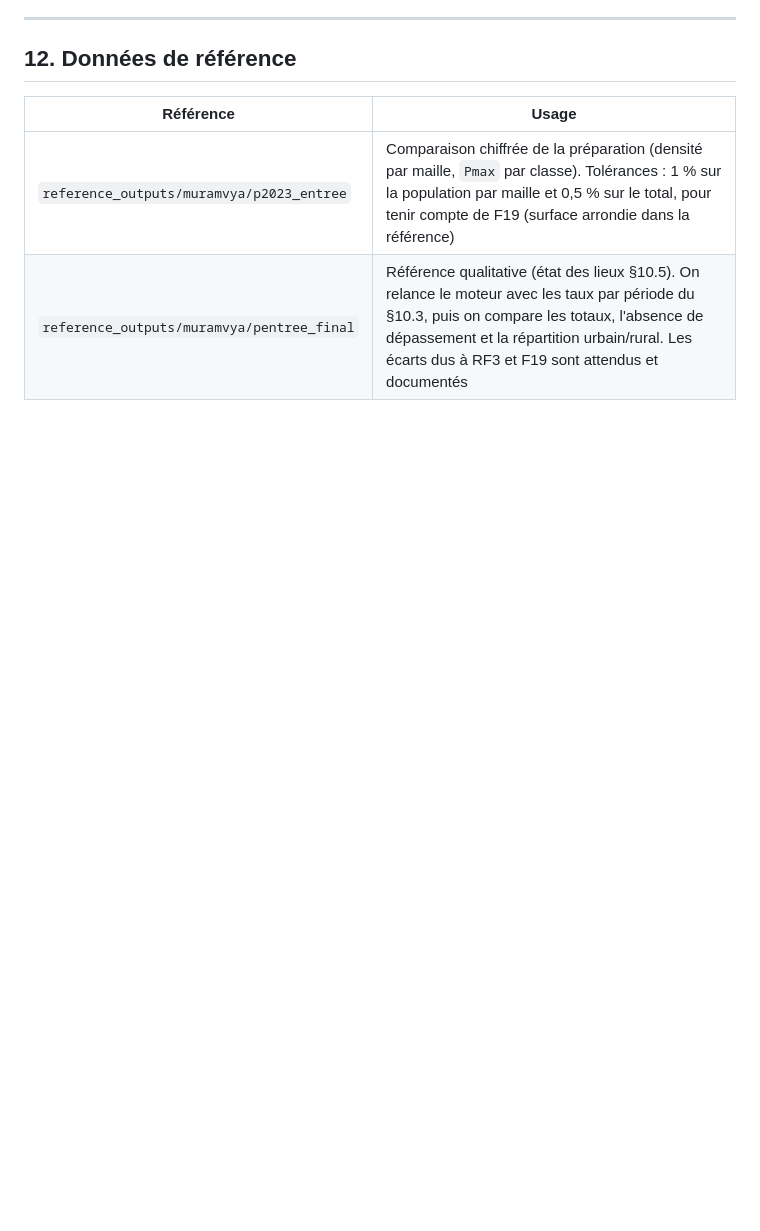
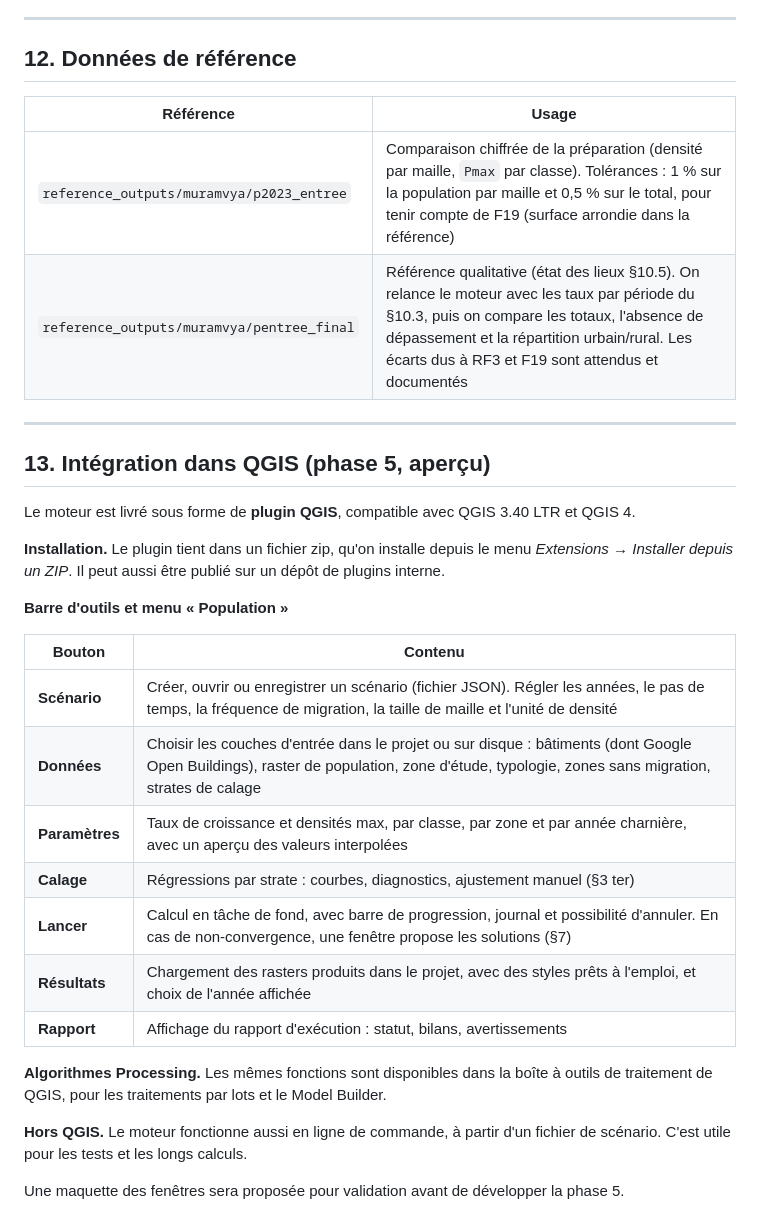
Before and after one commit to GoffinM/poplar-qgis, a Markdown page: docs/spec_moteur.md, the part around one of its changes. GitHub-like rendering; blank space fills up the shorter version.

```diff
--- a/docs/spec_moteur.md
+++ b/docs/spec_moteur.md
@@ -404,3 +436,29 @@ Le rapport est produit en JSON (lisible par une machine) et en texte (lisible pa
 |---|---|
 | `reference_outputs/muramvya/p2023_entree` | Comparaison chiffrée de la préparation (densité par maille, `Pmax` par classe). Tolérances : 1 % sur la population par maille et 0,5 % sur le total, pour tenir compte de F19 (surface arrondie dans la référence) |
 | `reference_outputs/muramvya/pentree_final` | Référence qualitative (état des lieux §10.5). On relance le moteur avec les taux par période du §10.3, puis on compare les totaux, l'absence de dépassement et la répartition urbain/rural. Les écarts dus à RF3 et F19 sont attendus et documentés |
+
+---
+
+## 13. Intégration dans QGIS (phase 5, aperçu)
+
+Le moteur est livré sous forme de **plugin QGIS**, compatible avec QGIS 3.40 LTR et QGIS 4.
+
+**Installation.** Le plugin tient dans un fichier zip, qu'on installe depuis le menu *Extensions → Installer depuis un ZIP*. Il peut aussi être publié sur un dépôt de plugins interne.
+
+**Barre d'outils et menu « Population »**
+
+| Bouton | Contenu |
+|---|---|
+| **Scénario** | Créer, ouvrir ou enregistrer un scénario (fichier JSON). Régler les années, le pas de temps, la fréquence de migration, la taille de maille et l'unité de densité |
+| **Données** | Choisir les couches d'entrée dans le projet ou sur disque : bâtiments (dont Google Open Buildings), raster de population, zone d'étude, typologie, zones sans migration, strates de calage |
+| **Paramètres** | Taux de croissance et densités max, par classe, par zone et par année charnière, avec un aperçu des valeurs interpolées |
+| **Calage** | Régressions par strate : courbes, diagnostics, ajustement manuel (§3 ter) |
+| **Lancer** | Calcul en tâche de fond, avec barre de progression, journal et possibilité d'annuler. En cas de non-convergence, une fenêtre propose les solutions (§7) |
+| **Résultats** | Chargement des rasters produits dans le projet, avec des styles prêts à l'emploi, et choix de l'année affichée |
+| **Rapport** | Affichage du rapport d'exécution : statut, bilans, avertissements |
+
+**Algorithmes Processing.** Les mêmes fonctions sont disponibles dans la boîte à outils de traitement de QGIS, pour les traitements par lots et le Model Builder.
+
+**Hors QGIS.** Le moteur fonctionne aussi en ligne de commande, à partir d'un fichier de scénario. C'est utile pour les tests et les longs calculs.
+
+Une maquette des fenêtres sera proposée pour validation avant de développer la phase 5.
```
Also changed, not shown: other parts of docs/spec_moteur.md (+32 -0 lines).
